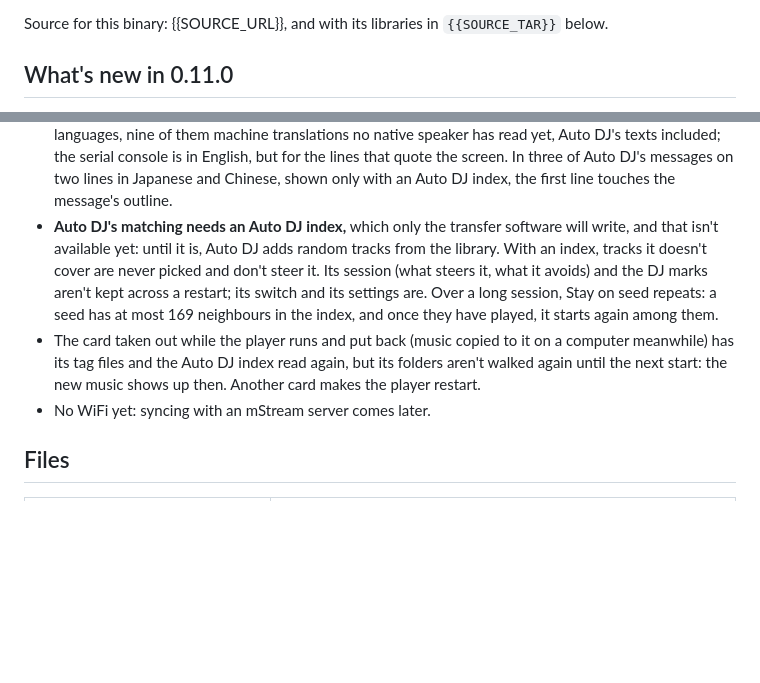
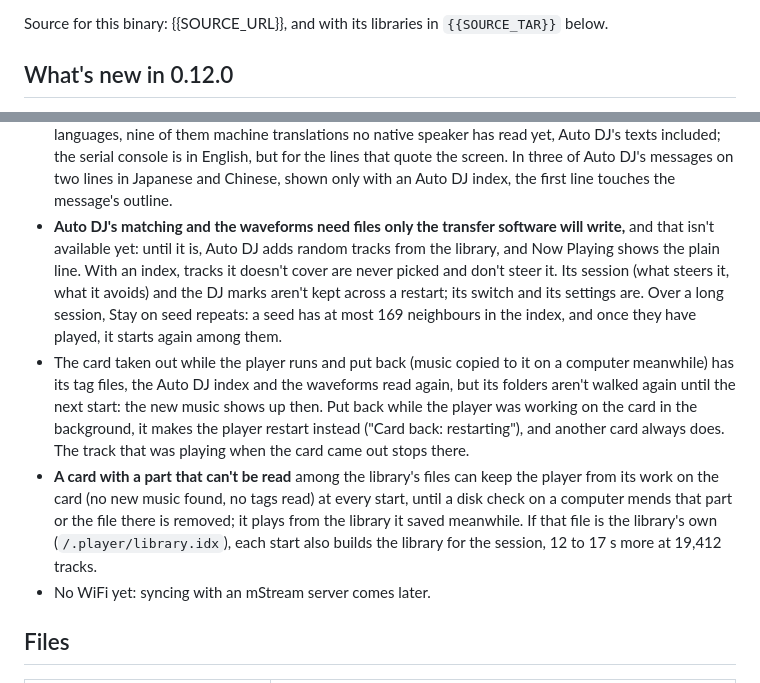
Before and after one commit to IrosTheBeggar/mstream-mp3-player, a Markdown page: .github/release-notes.md, 2 parts joined by grey strips. Drawn GitHub-style; blank space fills up the shorter version.

```diff
--- a/.github/release-notes.md
+++ b/.github/release-notes.md
@@ -7,5 +7,5 @@ ELF {{ELF}} for this build; ELF {{DIO_ELF}} for the `-dio-full.bin`).
 Source for this binary: {{SOURCE_URL}}, and with its libraries in
 `{{SOURCE_TAR}}` below.
 
-## What's new in 0.11.0
+## What's new in 0.12.0
 
@@ -295,18 +295,29 @@ if unsure, install both. On Linux, add yourself to the `dialout` group.
   but for the lines that quote the screen. In three of Auto DJ's
   messages on two lines in Japanese and Chinese, shown only with an Auto
   DJ index, the first line touches the message's outline.
-- **Auto DJ's matching needs an Auto DJ index,** which only the transfer
-  software will write, and that isn't available yet: until it is, Auto
-  DJ adds random tracks from the library. With an index, tracks it
-  doesn't cover are never picked and don't steer it. Its session (what
-  steers it, what it avoids) and the DJ marks aren't kept across a
-  restart; its switch and its settings are. Over a long session, Stay on
-  seed repeats: a seed has at most 169 neighbours in the index, and once
-  they have played, it starts again among them.
+- **Auto DJ's matching and the waveforms need files only the transfer
+  software will write,** and that isn't available yet: until it is,
+  Auto DJ adds random tracks from the library, and Now Playing shows the
+  plain line. With an index, tracks it doesn't cover are never picked
+  and don't steer it. Its session (what steers it, what it avoids) and
+  the DJ marks aren't kept across a restart; its switch and its
+  settings are. Over a long session, Stay on seed repeats: a seed has at
+  most 169 neighbours in the index, and once they have played, it
+  starts again among them.
 - The card taken out while the player runs and put back (music copied
-  to it on a computer meanwhile) has its tag files and the Auto DJ index
-  read again, but its folders aren't walked again until the next start:
-  the new music shows up then. Another card makes the player restart.
+  to it on a computer meanwhile) has its tag files, the Auto DJ index
+  and the waveforms read again, but its folders aren't walked again
+  until the next start: the new music shows up then. Put back while the
+  player was working on the card in the background, it makes the player
+  restart instead ("Card back: restarting"), and another card always
+  does. The track that was playing when the card came out stops there.
+- **A card with a part that can't be read** among the library's files
+  can keep the player from its work on the card (no new music found, no
+  tags read) at every start, until a disk check on a computer mends
+  that part or the file there is removed; it plays from the library it
+  saved meanwhile. If that file is the library's own
+  (`/.player/library.idx`), each start also builds the library for the
+  session, 12 to 17 s more at 19,412 tracks.
 - No WiFi yet: syncing with an mStream server comes later.
 
 ## Files
```
Also changed, not shown: other parts of .github/release-notes.md (+169 -169 lines).
